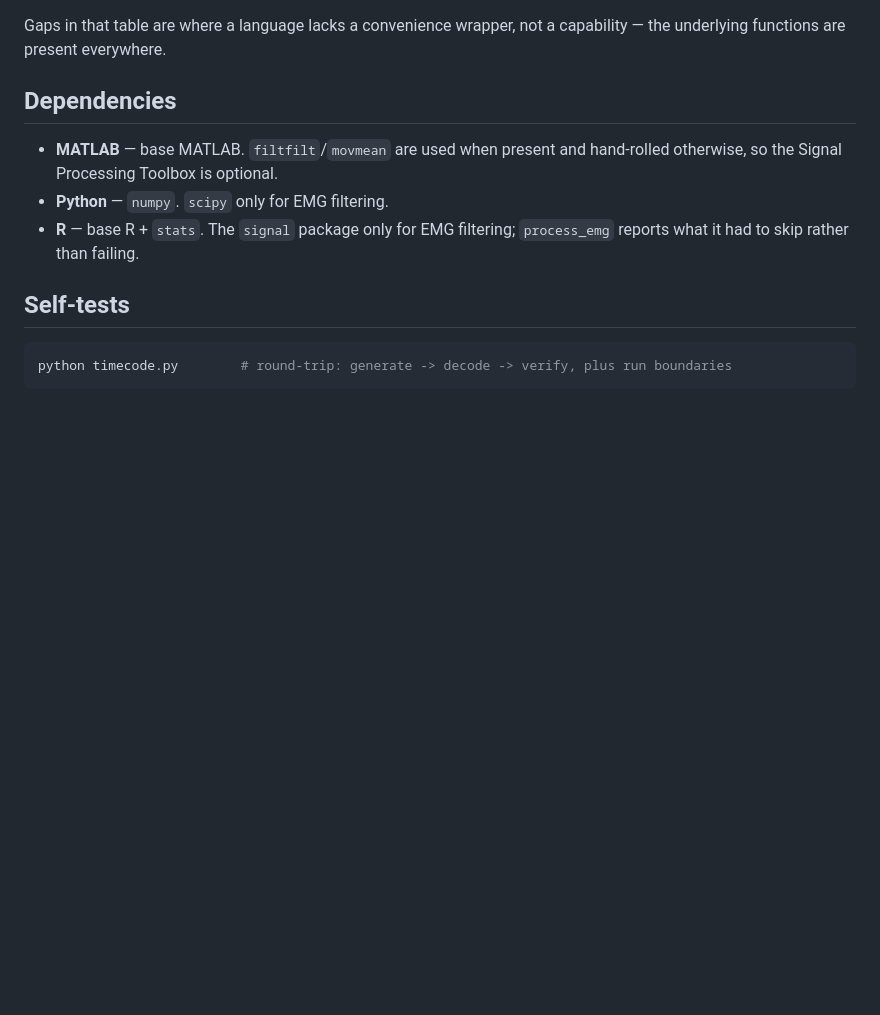
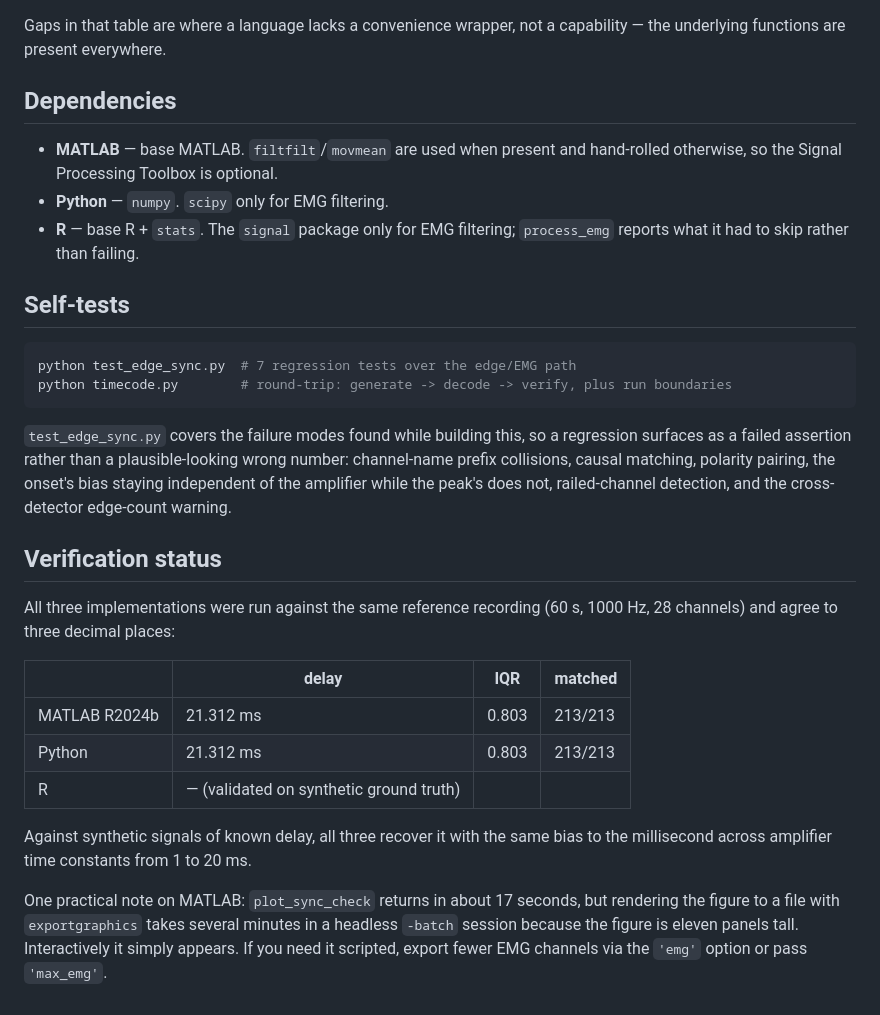
Before and after one commit to Neuromechanics-Lab/arduino-sync-pulse-generator, a Markdown page: sync_pulse_generator/utils/README.md, the part around the change. GitHub-like rendering; blank space fills up the shorter version.

Commit message:
docs(utils): record verification status and the MATLAB export caveat
MATLAB R2024b and Python were run against the same reference recording and
agree to three decimals (21.312 ms, IQR 0.803, 213/213); R agrees on synthetic
ground truth. Notes that plot_sync_check returns in ~17 s but exportgraphics
takes minutes in a headless -batch session for an eleven-panel figure, which
is a rendering cost rather than a fault in the function.

````diff
--- a/sync_pulse_generator/utils/README.md
+++ b/sync_pulse_generator/utils/README.md
@@ -475,5 +475,33 @@ capability — the underlying functions are present everywhere.
 ## Self-tests
 
 ```bash
+python test_edge_sync.py  # 7 regression tests over the edge/EMG path
 python timecode.py        # round-trip: generate -> decode -> verify, plus run boundaries
 ```
+
+`test_edge_sync.py` covers the failure modes found while building this, so a
+regression surfaces as a failed assertion rather than a plausible-looking
+wrong number: channel-name prefix collisions, causal matching, polarity
+pairing, the onset's bias staying independent of the amplifier while the
+peak's does not, railed-channel detection, and the cross-detector edge-count
+warning.
+
+## Verification status
+
+All three implementations were run against the same reference recording
+(60 s, 1000 Hz, 28 channels) and agree to three decimal places:
+
+| | delay | IQR | matched |
+|---|---|---|---|
+| MATLAB R2024b | 21.312 ms | 0.803 | 213/213 |
+| Python | 21.312 ms | 0.803 | 213/213 |
+| R | — (validated on synthetic ground truth) | | |
+
+Against synthetic signals of known delay, all three recover it with the same
+bias to the millisecond across amplifier time constants from 1 to 20 ms.
+
+One practical note on MATLAB: `plot_sync_check` returns in about 17 seconds,
+but rendering the figure to a file with `exportgraphics` takes several minutes
+in a headless `-batch` session because the figure is eleven panels tall.
+Interactively it simply appears. If you need it scripted, export fewer EMG
+channels via the `'emg'` option or pass `'max_emg'`.
````
